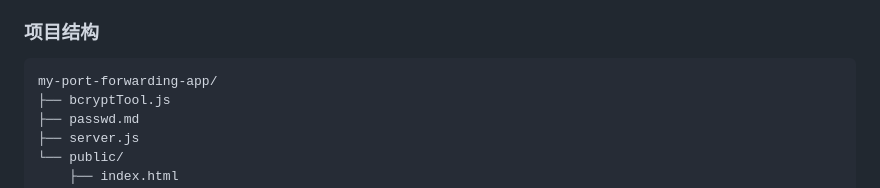
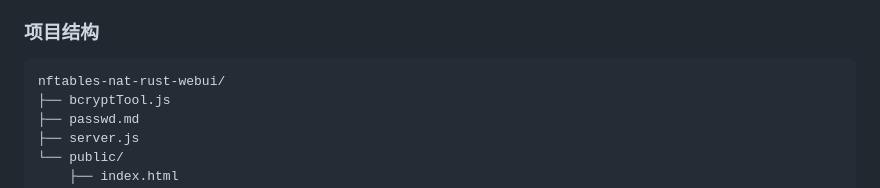
Before and after one commit to arloor/nftables-nat-rust, a Markdown page: webui/shuoming.md, the part around the change. Drawn GitHub-style.

````diff
--- a/webui/shuoming.md
+++ b/webui/shuoming.md
@@ -3,7 +3,7 @@
 ### 项目结构
 
 ```
-my-port-forwarding-app/
+nftables-nat-rust-webui/
 ├── bcryptTool.js
 ├── passwd.md
 ├── server.js
````
